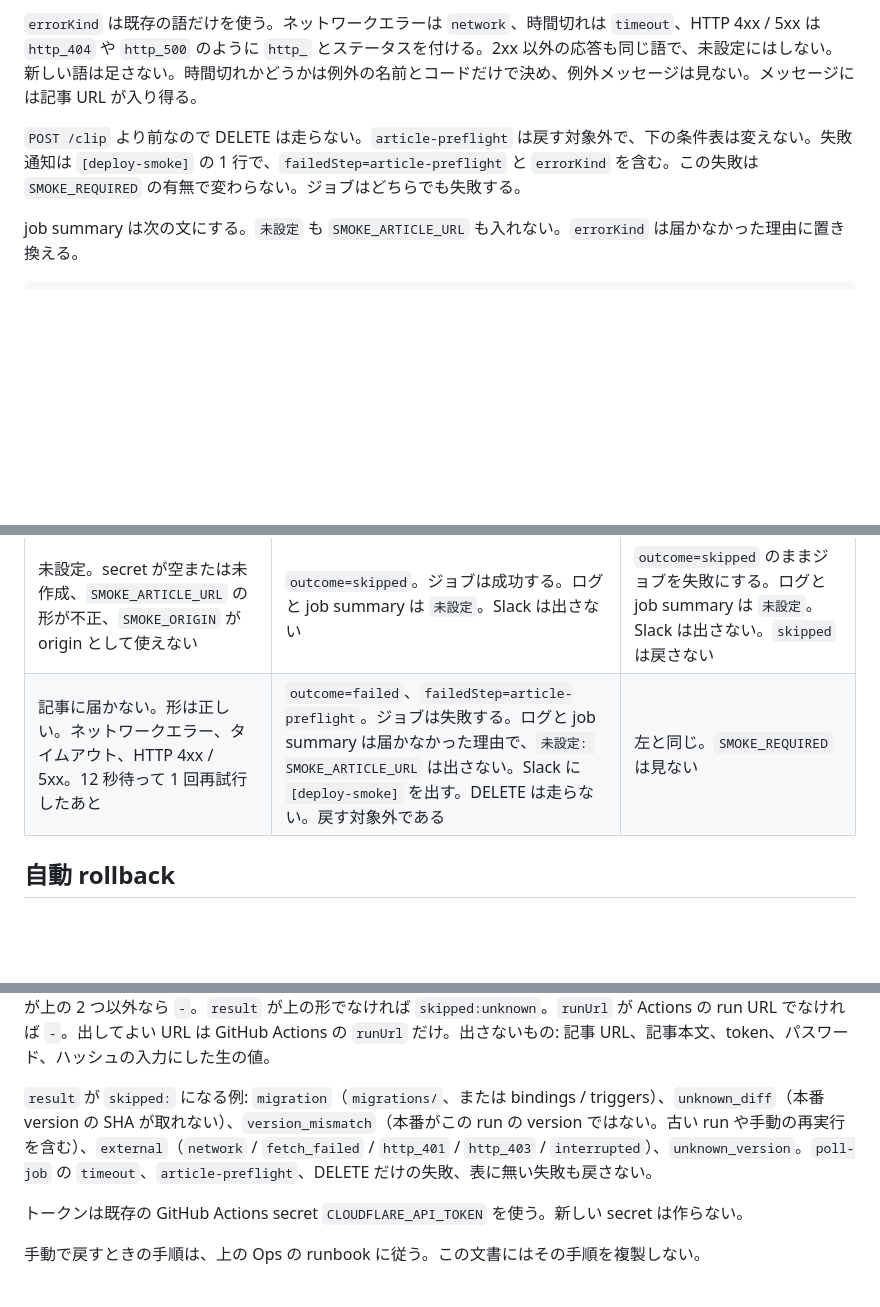
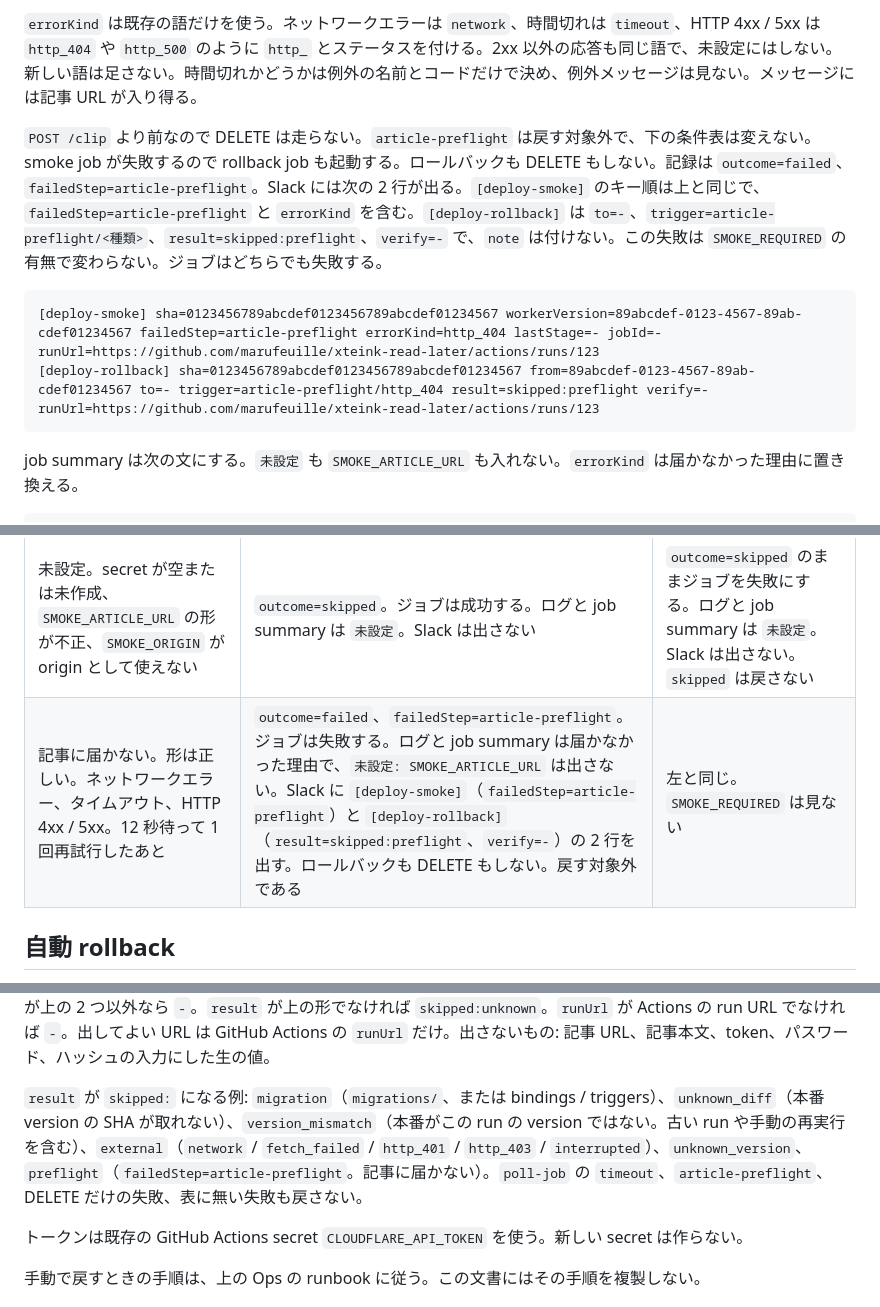
Before and after one commit to marufeuille/xteink-read-later, a Markdown page: docs/deploy-smoke.md, 3 parts joined by grey strips. GitHub-like rendering; blank space fills up the shorter version.

Commit message:
MAR-198: docs で記事に届かないときの rollback 行を書く (#143)
記事に届かないときは [deploy-smoke] と [deploy-rollback] result=skipped:preflight の 2 行が出ることを、通知の実形式に合わせて書く。

Co-authored-by: Cursor Agent <cursoragent@cursor.com>
Co-authored-by: Masahiro Ishii <marufeuille@users.noreply.github.com>

````diff
--- a/docs/deploy-smoke.md
+++ b/docs/deploy-smoke.md
@@ -45,7 +45,12 @@ GitHub Actions の secret が空または未作成のとき、`SMOKE_ARTICLE_URL
 
 `errorKind` は既存の語だけを使う。ネットワークエラーは `network`、時間切れは `timeout`、HTTP 4xx / 5xx は `http_404` や `http_500` のように `http_` とステータスを付ける。2xx 以外の応答も同じ語で、未設定にはしない。新しい語は足さない。時間切れかどうかは例外の名前とコードだけで決め、例外メッセージは見ない。メッセージには記事 URL が入り得る。
 
-`POST /clip` より前なので DELETE は走らない。`article-preflight` は戻す対象外で、下の条件表は変えない。失敗通知は `[deploy-smoke]` の 1 行で、`failedStep=article-preflight` と `errorKind` を含む。この失敗は `SMOKE_REQUIRED` の有無で変わらない。ジョブはどちらでも失敗する。
+`POST /clip` より前なので DELETE は走らない。`article-preflight` は戻す対象外で、下の条件表は変えない。smoke job が失敗するので rollback job も起動する。ロールバックも DELETE もしない。記録は `outcome=failed`、`failedStep=article-preflight`。Slack には次の 2 行が出る。`[deploy-smoke]` のキー順は上と同じで、`failedStep=article-preflight` と `errorKind` を含む。`[deploy-rollback]` は `to=-`、`trigger=article-preflight/<種類>`、`result=skipped:preflight`、`verify=-` で、`note` は付けない。この失敗は `SMOKE_REQUIRED` の有無で変わらない。ジョブはどちらでも失敗する。
+
+```text
+[deploy-smoke] sha=0123456789abcdef0123456789abcdef01234567 workerVersion=89abcdef-0123-4567-89ab-cdef01234567 failedStep=article-preflight errorKind=http_404 lastStage=- jobId=- runUrl=https://github.com/marufeuille/xteink-read-later/actions/runs/123
+[deploy-rollback] sha=0123456789abcdef0123456789abcdef01234567 from=89abcdef-0123-4567-89ab-cdef01234567 to=- trigger=article-preflight/http_404 result=skipped:preflight verify=- runUrl=https://github.com/marufeuille/xteink-read-later/actions/runs/123
+```
 
 job summary は次の文にする。`未設定` も `SMOKE_ARTICLE_URL` も入れない。`errorKind` は届かなかった理由に置き換える。
 
@@ -58,7 +63,7 @@ job summary は次の文にする。`未設定` も `SMOKE_ARTICLE_URL` も入
 | 状態 | `SMOKE_REQUIRED` が無効 | `SMOKE_REQUIRED` が有効 |
 | --- | --- | --- |
 | 未設定。secret が空または未作成、`SMOKE_ARTICLE_URL` の形が不正、`SMOKE_ORIGIN` が origin として使えない | `outcome=skipped`。ジョブは成功する。ログと job summary は `未設定`。Slack は出さない | `outcome=skipped` のままジョブを失敗にする。ログと job summary は `未設定`。Slack は出さない。`skipped` は戻さない |
-| 記事に届かない。形は正しい。ネットワークエラー、タイムアウト、HTTP 4xx / 5xx。12 秒待って 1 回再試行したあと | `outcome=failed`、`failedStep=article-preflight`。ジョブは失敗する。ログと job summary は届かなかった理由で、`未設定: SMOKE_ARTICLE_URL` は出さない。Slack に `[deploy-smoke]` を出す。DELETE は走らない。戻す対象外である | 左と同じ。`SMOKE_REQUIRED` は見ない |
+| 記事に届かない。形は正しい。ネットワークエラー、タイムアウト、HTTP 4xx / 5xx。12 秒待って 1 回再試行したあと | `outcome=failed`、`failedStep=article-preflight`。ジョブは失敗する。ログと job summary は届かなかった理由で、`未設定: SMOKE_ARTICLE_URL` は出さない。Slack に `[deploy-smoke]`（`failedStep=article-preflight`）と `[deploy-rollback]`（`result=skipped:preflight`、`verify=-`）の 2 行を出す。ロールバックも DELETE もしない。戻す対象外である | 左と同じ。`SMOKE_REQUIRED` は見ない |
 
 ## 自動 rollback
 
@@ -103,7 +108,7 @@ D1 のスキーマとデータは戻らない。main の revert も、マージ
 
 キーの順は `sha`（40 桁）、`from`（戻す前の version id）、`to`（戻し先。skip のときは `-`）、`trigger`（`failedStep/errorKind`）、`result`（`rolled_back` / `rollback_failed` / `skipped:<理由>`）、`verify`（`verified` / `still_failing` / `-`）、`runUrl`。戻したときだけ `note`（短い英語トークン。例は `revert_pr_needed`）。`sha` が無い、または 40 桁でなければ `unknown`。`from` と `to` が空なら `-`。形に合わない version id は `unknown`。`verify` が上の 2 つ以外なら `-`。`result` が上の形でなければ `skipped:unknown`。`runUrl` が Actions の run URL でなければ `-`。出してよい URL は GitHub Actions の `runUrl` だけ。出さないもの: 記事 URL、記事本文、token、パスワード、ハッシュの入力にした生の値。
 
-`result` が `skipped:` になる例: `migration`（`migrations/`、または bindings / triggers）、`unknown_diff`（本番 version の SHA が取れない）、`version_mismatch`（本番がこの run の version ではない。古い run や手動の再実行を含む）、`external`（`network` / `fetch_failed` / `http_401` / `http_403` / `interrupted`）、`unknown_version`。`poll-job` の `timeout`、`article-preflight`、DELETE だけの失敗、表に無い失敗も戻さない。
+`result` が `skipped:` になる例: `migration`（`migrations/`、または bindings / triggers）、`unknown_diff`（本番 version の SHA が取れない）、`version_mismatch`（本番がこの run の version ではない。古い run や手動の再実行を含む）、`external`（`network` / `fetch_failed` / `http_401` / `http_403` / `interrupted`）、`unknown_version`、`preflight`（`failedStep=article-preflight`。記事に届かない）。`poll-job` の `timeout`、`article-preflight`、DELETE だけの失敗、表に無い失敗も戻さない。
 
 トークンは既存の GitHub Actions secret `CLOUDFLARE_API_TOKEN` を使う。新しい secret は作らない。
 
````
